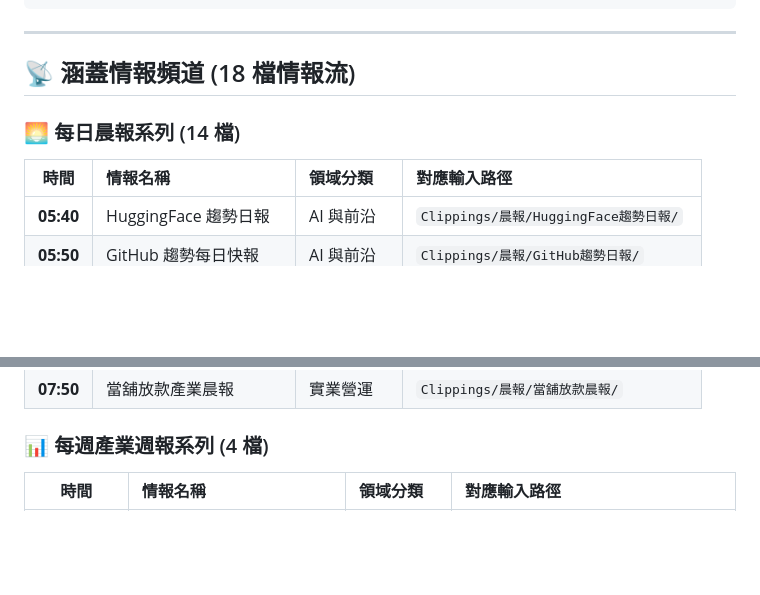
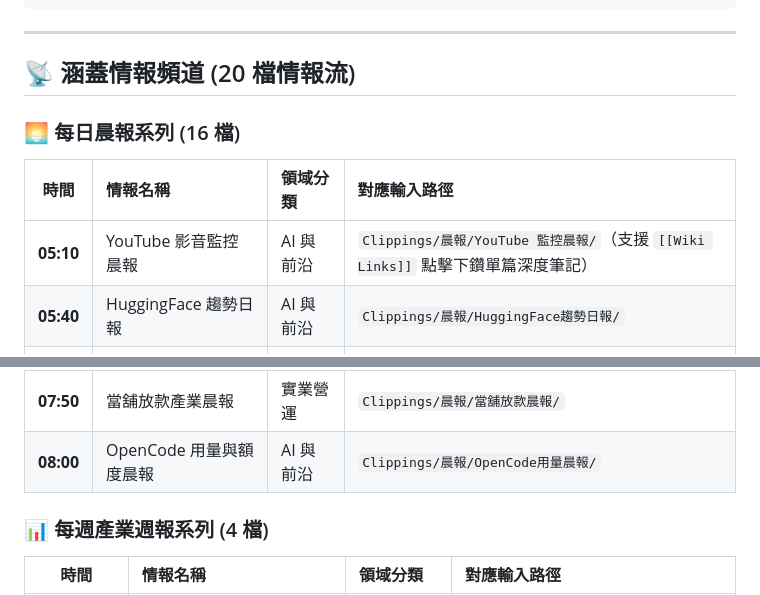
Before and after one commit to yingnanliao/briefing-command-center, a Markdown page: 戰情指揮中心.md, 2 parts joined by grey strips. GitHub-like rendering; blank space fills up the shorter version.

Commit message:
docs: update project documentation with 20 channels and wiki-link drilldown

```diff
--- a/戰情指揮中心.md
+++ b/戰情指揮中心.md
@@ -39,11 +39,12 @@ G:\我的雲端硬碟\Obsidian\20_Projects\戰情指揮中心\
 
 ---
 
-## 📡 涵蓋情報頻道 (18 檔情報流)
+## 📡 涵蓋情報頻道 (20 檔情報流)
 
-### 🌅 每日晨報系列 (14 檔)
+### 🌅 每日晨報系列 (16 檔)
 | 時間 | 情報名稱 | 領域分類 | 對應輸入路徑 |
 | :---: | :--- | :--- | :--- |
+| **05:10** | YouTube 影音監控晨報 | AI 與前沿 | `Clippings/晨報/YouTube 監控晨報/`（支援 `[[Wiki Links]]` 點擊下鑽單篇深度筆記） |
 | **05:40** | HuggingFace 趨勢日報 | AI 與前沿 | `Clippings/晨報/HuggingFace趨勢日報/` |
 | **05:50** | GitHub 趨勢每日快報 | AI 與前沿 | `Clippings/晨報/GitHub趨勢日報/` |
 | **06:00** | 包租代管軟裝產業追蹤 | 實業營運 | `Clippings/晨報/包租代管軟裝產業追蹤/` |
@@ -58,6 +59,7 @@ G:\我的雲端硬碟\Obsidian\20_Projects\戰情指揮中心\
 | **07:30** | 量化交易晨報 | 金融與投資 | `Clippings/晨報/量化交易晨報/` |
 | **07:40** | 虛擬貨幣產業晨報 | 金融與投資 | `Clippings/晨報/虛擬貨幣產業晨報/` |
 | **07:50** | 當舖放款產業晨報 | 實業營運 | `Clippings/晨報/當舖放款晨報/` |
+| **08:00** | OpenCode 用量與額度晨報 | AI 與前沿 | `Clippings/晨報/OpenCode用量晨報/` |
 
 ### 📊 每週產業週報系列 (4 檔)
 | 時間 | 情報名稱 | 領域分類 | 對應輸入路徑 |
```
